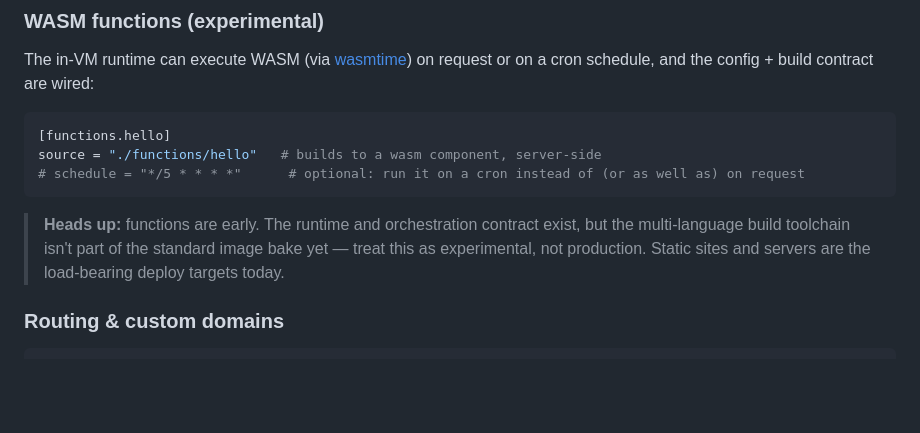
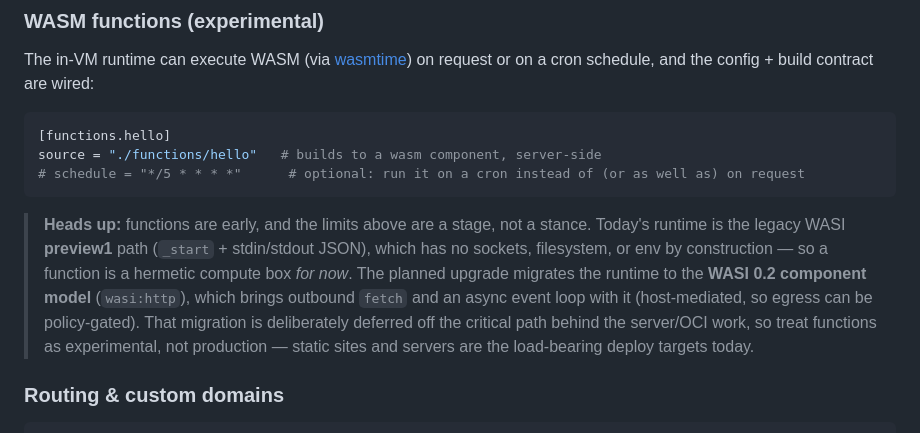
Before and after one commit to joeleaver/jkbase, a Markdown page: README.md, the part around the change. Rendered like a GitHub page; blank space fills up the shorter version.

Commit message:
docs(README): clarify functions are a stage, not a hermetic stance
Expand the "experimental" note: today's no-egress/no-FS limits come from the
legacy WASI preview1 runtime, and the planned wasi:http component-model
migration brings outbound fetch (host-mediated, policy-gateable) with it. Frames
functions as early-with-a-trajectory rather than deliberately hermetic.

Tracked on the board: Build · A (wasi:http runner) + new Build · A2 (function
runtime egress policy: default-deny + host-mediated fetch + SSRF guard).

Co-Authored-By: Claude Opus 4.8 (1M context) <noreply@anthropic.com>

````diff
--- a/README.md
+++ b/README.md
@@ -147,7 +147,7 @@ source = "./functions/hello"   # builds to a wasm component, server-side
 # schedule = "*/5 * * * *"      # optional: run it on a cron instead of (or as well as) on request
 ```
 
-> **Heads up:** functions are early. The runtime and orchestration contract exist, but the multi-language build toolchain isn't part of the standard image bake yet — treat this as experimental, not production. Static sites and servers are the load-bearing deploy targets today.
+> **Heads up:** functions are early, and the limits above are a stage, not a stance. Today's runtime is the legacy WASI **preview1** path (`_start` + stdin/stdout JSON), which has no sockets, filesystem, or env by construction — so a function is a hermetic compute box *for now*. The planned upgrade migrates the runtime to the **WASI 0.2 component model** (`wasi:http`), which brings outbound `fetch` and an async event loop with it (host-mediated, so egress can be policy-gated). That migration is deliberately deferred off the critical path behind the server/OCI work, so treat functions as experimental, not production — static sites and servers are the load-bearing deploy targets today.
 
 ### Routing & custom domains
 
````
